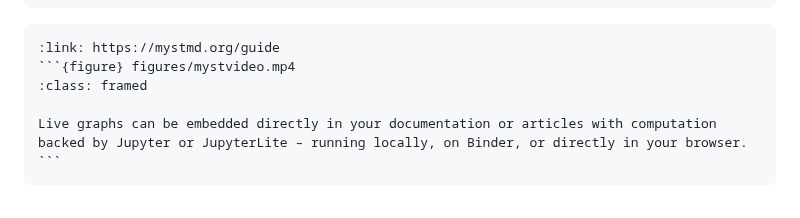
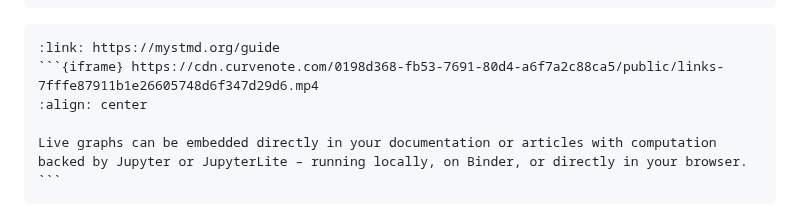
Before and after one commit to rlanzafame/test_push_workshop_template, a Markdown page: content/gallery.md, the part around the change. Rendered like a GitHub page.

Commit message:
replace myst video and delete mp4

`````diff
--- a/content/gallery.md
+++ b/content/gallery.md
@@ -41,8 +41,8 @@ MyST is an ecosystem of open-source, community-driven tools designed to revoluti
 ```
 ````{card}
 :link: https://mystmd.org/guide
-```{figure} figures/mystvideo.mp4
-:class: framed
+```{iframe} https://cdn.curvenote.com/0198d368-fb53-7691-80d4-a6f7a2c88ca5/public/links-7fffe87911b1e26605748d6f347d29d6.mp4
+:align: center
 
 Live graphs can be embedded directly in your documentation or articles with computation backed by Jupyter or JupyterLite – running locally, on Binder, or directly in your browser.
 ```
`````
